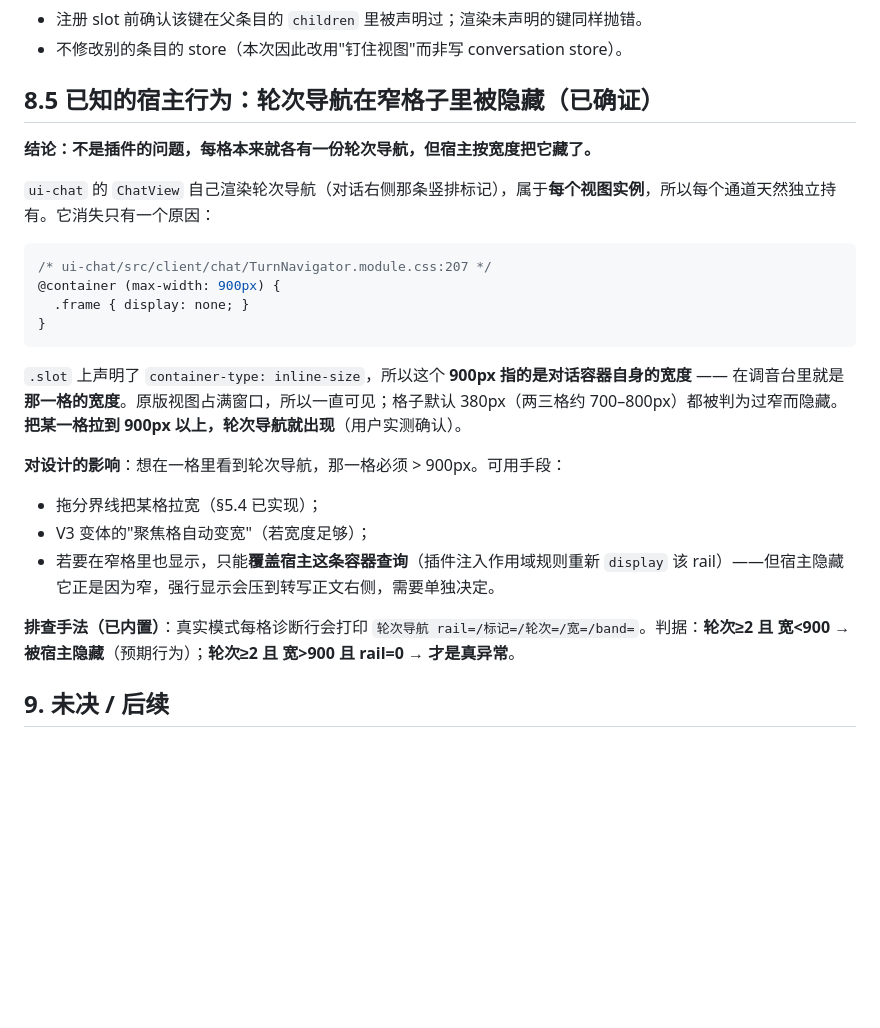
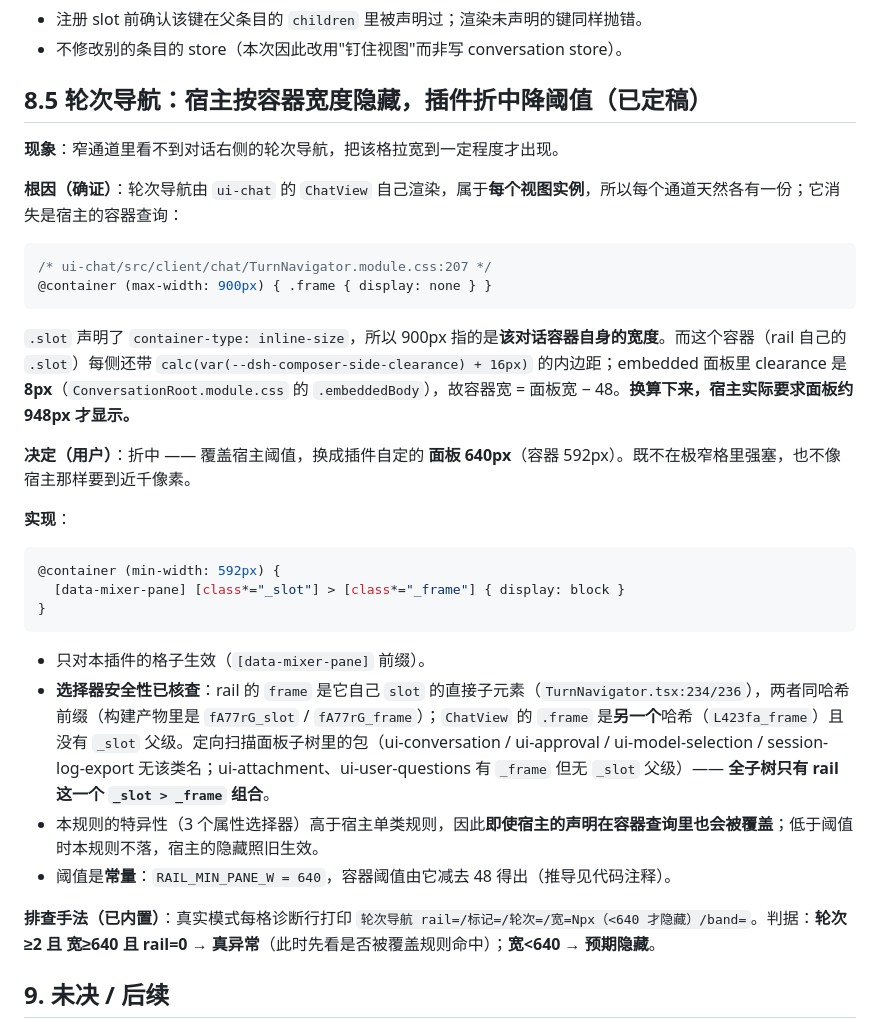
Before and after one commit to dtdths/dsh-mixer, a Markdown page: docs/spec.md, the part around the change. Rendered like a GitHub page; blank space fills up the shorter version.

Commit message:
proto(#3) round 17: 轮次导航折中降阈值（640px 面板 / 592px 容器）
背景：宿主用容器查询在 <=900px 时隐藏轮次导航（TurnNavigator.module.css:207），
而该容器每侧还带 calc(--dsh-composer-side-clearance + 16px) 内边距；embedded 面板里
clearance = 8px，故面板需约 948px 才显示。用户决定折中：降一个自定阈值。

实现：注入作用域容器查询，只在 [data-mixer-pane] 内、容器 >= 592px 时重新显示 rail
  @container (min-width:592px){[data-mixer-pane] [class*="_slot"]>[class*="_frame"]{display:block}}
- 选择器安全性已核查：rail 的 frame 是其 slot 的直接子元素、同哈希前缀；ChatView 的 frame
  是另一个哈希且无 _slot 父级；定向扫描面板子树各包后确认全子树只有 rail 这一个
  _slot>_frame 组合
- 特异性高于宿主单类规则，故容器查询内的隐藏可被覆盖；低于阈值时不落规则，宿主隐藏照旧
- 阈值常量 RAIL_MIN_PANE_W=640，容器阈值 = -48（推导写在代码注释里）
- 探针文案改为「宽=Npx（<640 才隐藏）」，判据：轮次>=2 且 宽>=640 且 rail=0 才是真异常

冷启动守卫 PASS；CSS 无缺失无冗余；零破折号；spec 8.5 记为已定稿决策

````diff
--- a/docs/spec.md
+++ b/docs/spec.md
@@ -254,28 +254,35 @@ renderFactorySlot('conversation.content', input, { slots: { views: Views } })
 - 注册 slot 前确认该键在父条目的 `children` 里被声明过；渲染未声明的键同样抛错。
 - 不修改别的条目的 store（本次因此改用"钉住视图"而非写 conversation store）。
 
-## 8.5 已知的宿主行为：轮次导航在窄格子里被隐藏（已确证）
+## 8.5 轮次导航：宿主按容器宽度隐藏，插件折中降阈值（已定稿）
 
-**结论：不是插件的问题，每格本来就各有一份轮次导航，但宿主按宽度把它藏了。**
+**现象**：窄通道里看不到对话右侧的轮次导航，把该格拉宽到一定程度才出现。
 
-`ui-chat` 的 `ChatView` 自己渲染轮次导航（对话右侧那条竖排标记），属于**每个视图实例**，所以每个通道天然独立持有。它消失只有一个原因：
+**根因（确证）**：轮次导航由 `ui-chat` 的 `ChatView` 自己渲染，属于**每个视图实例**，所以每个通道天然各有一份；它消失是宿主的容器查询：
 
 ```css
 /* ui-chat/src/client/chat/TurnNavigator.module.css:207 */
-@container (max-width: 900px) {
-  .frame { display: none; }
+@container (max-width: 900px) { .frame { display: none } }
+```
+
+`.slot` 声明了 `container-type: inline-size`，所以 900px 指的是**该对话容器自身的宽度**。而这个容器（rail 自己的 `.slot`）每侧还带 `calc(var(--dsh-composer-side-clearance) + 16px)` 的内边距；embedded 面板里 clearance 是 **8px**（`ConversationRoot.module.css` 的 `.embeddedBody`），故容器宽 = 面板宽 − 48。**换算下来，宿主实际要求面板约 948px 才显示。**
+
+**决定（用户）**：折中 —— 覆盖宿主阈值，换成插件自定的 **面板 640px**（容器 592px）。既不在极窄格里强塞，也不像宿主那样要到近千像素。
+
+**实现**：
+
+```css
+@container (min-width: 592px) {
+  [data-mixer-pane] [class*="_slot"] > [class*="_frame"] { display: block }
 }
 ```
 
-`.slot` 上声明了 `container-type: inline-size`，所以这个 **900px 指的是对话容器自身的宽度** —— 在调音台里就是**那一格的宽度**。原版视图占满窗口，所以一直可见；格子默认 380px（两三格约 700–800px）都被判为过窄而隐藏。**把某一格拉到 900px 以上，轮次导航就出现**（用户实测确认）。
+- 只对本插件的格子生效（`[data-mixer-pane]` 前缀）。
+- **选择器安全性已核查**：rail 的 `frame` 是它自己 `slot` 的直接子元素（`TurnNavigator.tsx:234/236`），两者同哈希前缀（构建产物里是 `fA77rG_slot` / `fA77rG_frame`）；`ChatView` 的 `.frame` 是**另一个**哈希（`L423fa_frame`）且没有 `_slot` 父级。定向扫描面板子树里的包（ui-conversation / ui-approval / ui-model-selection / session-log-export 无该类名；ui-attachment、ui-user-questions 有 `_frame` 但无 `_slot` 父级）—— **全子树只有 rail 这一个 `_slot > _frame` 组合**。
+- 本规则的特异性（3 个属性选择器）高于宿主单类规则，因此**即使宿主的声明在容器查询里也会被覆盖**；低于阈值时本规则不落，宿主的隐藏照旧生效。
+- 阈值是**常量**：`RAIL_MIN_PANE_W = 640`，容器阈值由它减去 48 得出（推导见代码注释）。
 
-**对设计的影响**：想在一格里看到轮次导航，那一格必须 > 900px。可用手段：
-
-- 拖分界线把某格拉宽（§5.4 已实现）；
-- V3 变体的"聚焦格自动变宽"（若宽度足够）；
-- 若要在窄格里也显示，只能**覆盖宿主这条容器查询**（插件注入作用域规则重新 `display` 该 rail）——但宿主隐藏它正是因为窄，强行显示会压到转写正文右侧，需要单独决定。
-
-**排查手法（已内置）**：真实模式每格诊断行会打印 `轮次导航 rail=/标记=/轮次=/宽=/band=`。判据：**轮次≥2 且 宽<900 → 被宿主隐藏**（预期行为）；**轮次≥2 且 宽>900 且 rail=0 → 才是真异常**。
+**排查手法（已内置）**：真实模式每格诊断行打印 `轮次导航 rail=/标记=/轮次=/宽=Npx（<640 才隐藏）/band=`。判据：**轮次≥2 且 宽≥640 且 rail=0 → 真异常**（此时先看是否被覆盖规则命中）；**宽<640 → 预期隐藏**。
 
 ## 9. 未决 / 后续
 
````
